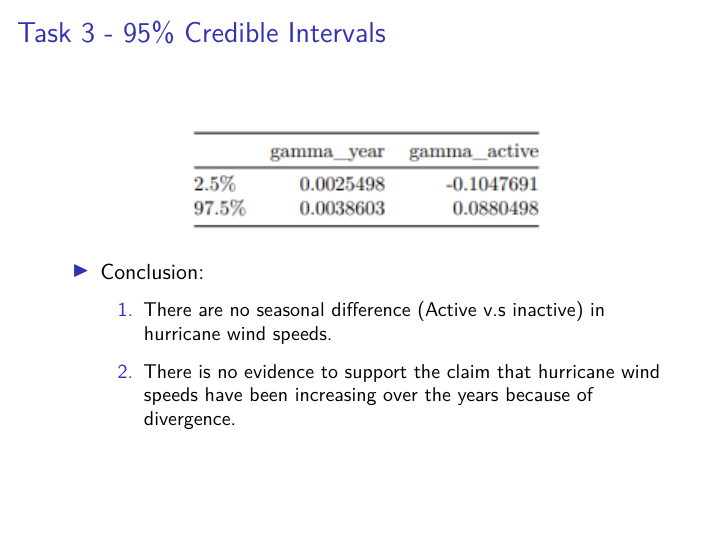
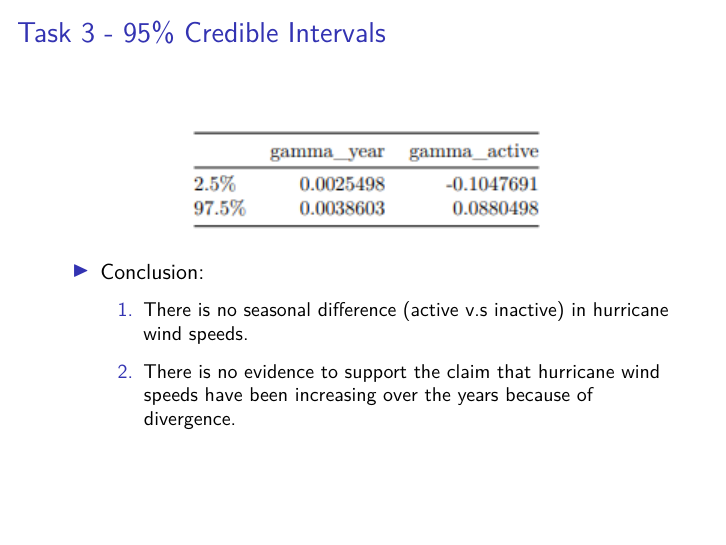
Before and after one commit to hongjiel/adv_stats_computing_project3, an R Markdown document (presentation.Rmd): page 25 of 38. Rendered offline with R 4.5, knitr and Pandoc, then LaTeX, with nearby package versions.

Commit message:
fix typo

```diff
--- a/presentation.Rmd
+++ b/presentation.Rmd
@@ -432,7 +432,7 @@ Compute posterior summaries and 95% credible intervals of $\gamma$, the fixed ef
 \end{figure}
 - Conclusion:
 
-  1. There are no seasonal difference (Active v.s inactive) in hurricane wind speeds.
+  1. There is no seasonal difference (active v.s inactive) in hurricane wind speeds.
 
   2. There is no evidence to support the claim that hurricane wind speeds have been increasing over the years because of divergence.
 
```
Also changed, not shown: 1 other file.
